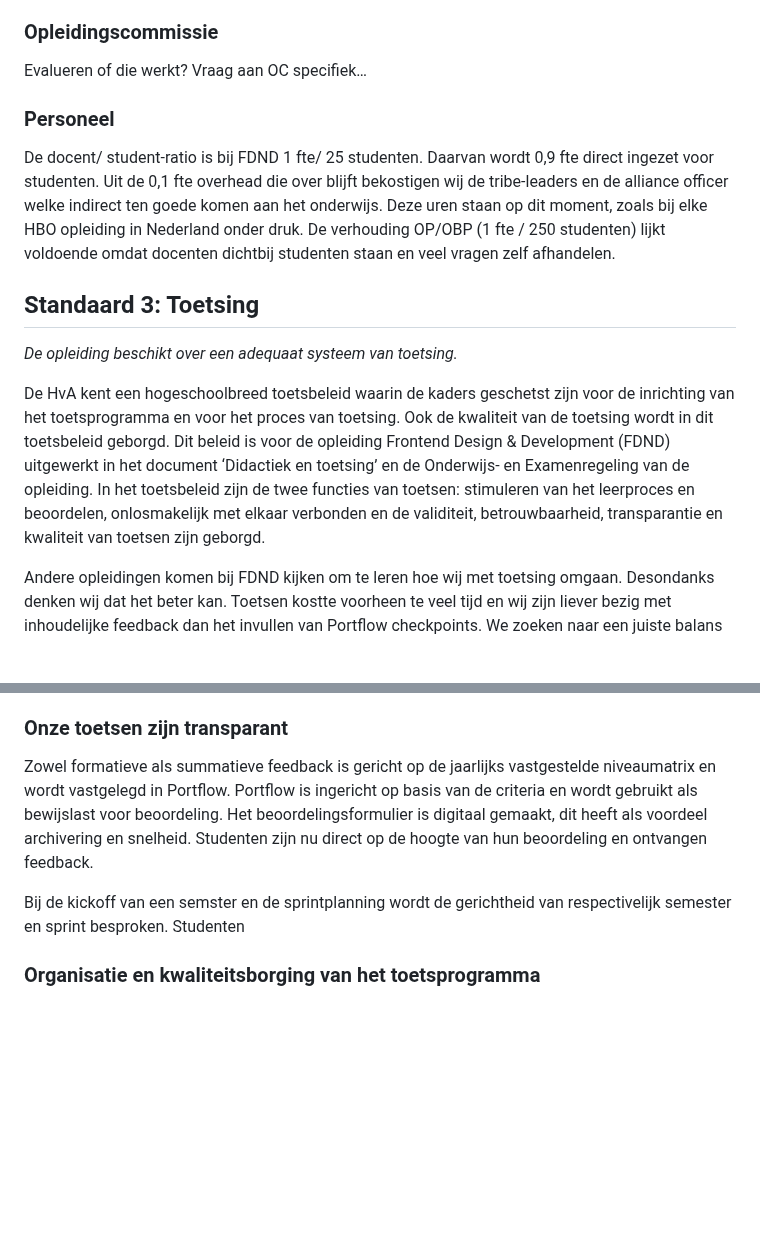
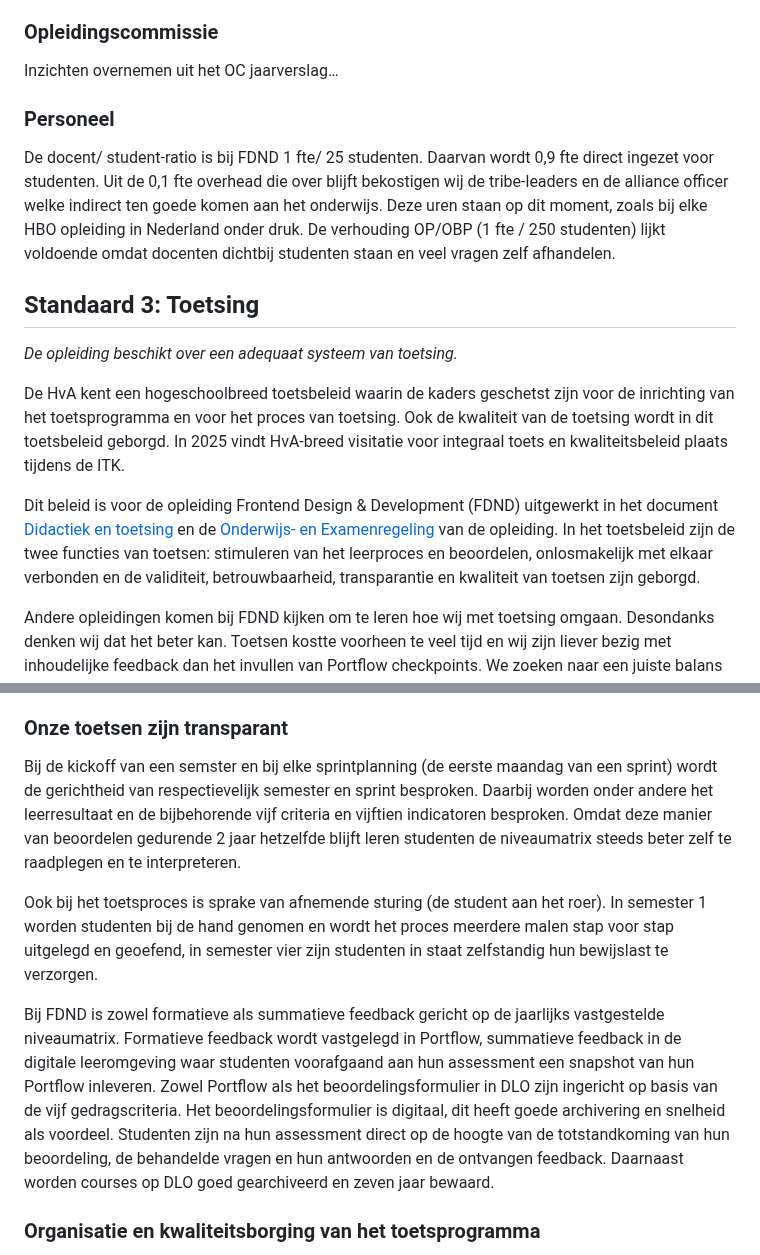
Before and after one commit to fdnd/docs.fdnd.nl, a Markdown page: docs/reflectie.md, 2 parts joined by grey strips. GitHub-like rendering; blank space fills up the shorter version.

Commit message:
transparant

```diff
--- a/docs/reflectie.md
+++ b/docs/reflectie.md
@@ -203,7 +203,7 @@ Studenten leveren werk voornamelijk op in het Nederlands, enkele uitzonderingen
 
 ### Opleidingscommissie
 
-Evalueren of die werkt? Vraag aan OC specifiek…
+Inzichten overnemen uit het OC jaarverslag…
 
 ### Personeel
 
@@ -213,7 +213,9 @@ De docent/ student-ratio is bij FDND 1 fte/ 25 studenten. Daarvan wordt 0,9 fte
 
 _‌De opleiding beschikt over een adequaat systeem van toetsing._
 
-De HvA kent een hogeschoolbreed toetsbeleid waarin de kaders geschetst zijn voor de inrichting van het toetsprogramma en voor het proces van toetsing. Ook de kwaliteit van de toetsing wordt in dit toetsbeleid geborgd. Dit beleid is voor de opleiding Frontend Design & Development (FDND) uitgewerkt in het document ‘Didactiek en toetsing’ en de Onderwijs- en Examenregeling van de opleiding. In het toetsbeleid zijn de twee functies van toetsen: stimuleren van het leerproces en beoordelen, onlosmakelijk met elkaar verbonden en de validiteit, betrouwbaarheid, transparantie en kwaliteit van toetsen zijn geborgd.
+De HvA kent een hogeschoolbreed toetsbeleid waarin de kaders geschetst zijn voor de inrichting van het toetsprogramma en voor het proces van toetsing. Ook de kwaliteit van de toetsing wordt in dit toetsbeleid geborgd. In 2025 vindt HvA-breed visitatie voor integraal toets en kwaliteitsbeleid plaats tijdens de ITK.
+
+Dit beleid is voor de opleiding Frontend Design & Development (FDND) uitgewerkt in het document [Didactiek en toetsing](/assets/docs/Bijlage06_DidactiekEnToetsing.pdf) en de [Onderwijs- en Examenregeling](https://studiegids.hva.nl/fdnd-advt) van de opleiding. In het toetsbeleid zijn de twee functies van toetsen: stimuleren van het leerproces en beoordelen, onlosmakelijk met elkaar verbonden en de validiteit, betrouwbaarheid, transparantie en kwaliteit van toetsen zijn geborgd.
 
 Andere opleidingen komen bij FDND kijken om te leren hoe wij met toetsing omgaan. Desondanks denken wij dat het beter kan. Toetsen kostte voorheen te veel tijd en wij zijn liever bezig met inhoudelijke feedback dan het invullen van Portflow checkpoints. We zoeken naar een juiste balans tussen nakijktijd/ systemen en aandacht voor studenten.
 
@@ -247,9 +249,11 @@ BAS op 45 EC is prima, studenten die een BAS ontvangen tonen weinig tot geen inz
 
 ### Onze toetsen zijn transparant
 
-Zowel formatieve als summatieve feedback is gericht op de jaarlijks vastgestelde niveaumatrix en wordt vastgelegd in Portflow. Portflow is ingericht op basis van de criteria en wordt gebruikt als bewijslast voor beoordeling. Het beoordelingsformulier is digitaal gemaakt, dit heeft als voordeel archivering en snelheid. Studenten zijn nu direct op de hoogte van hun beoordeling en ontvangen feedback.
+Bij de kickoff van een semster en bij elke sprintplanning (de eerste maandag van een sprint) wordt de gerichtheid van respectievelijk semester en sprint besproken. Daarbij worden onder andere het leerresultaat en de bijbehorende vijf criteria en vijftien indicatoren besproken. Omdat deze manier van beoordelen gedurende 2 jaar hetzelfde blijft leren studenten de niveaumatrix steeds beter zelf te raadplegen en te interpreteren.
 
-Bij de kickoff van een semster en de sprintplanning wordt de gerichtheid van respectivelijk semester en sprint besproken. Studenten
+Ook bij het toetsproces is sprake van afnemende sturing (de student aan het roer). In semester 1 worden studenten bij de hand genomen en wordt het proces meerdere malen stap voor stap uitgelegd en geoefend, in semester vier zijn studenten in staat zelfstandig hun bewijslast te verzorgen.
+
+Bij FDND is zowel formatieve als summatieve feedback gericht op de jaarlijks vastgestelde niveaumatrix. Formatieve feedback wordt vastgelegd in Portflow, summatieve feedback in de digitale leeromgeving waar studenten voorafgaand aan hun assessment een snapshot van hun Portflow inleveren. Zowel Portflow als het beoordelingsformulier in DLO zijn ingericht op basis van de vijf gedragscriteria. Het beoordelingsformulier is digitaal, dit heeft goede archivering en snelheid als voordeel. Studenten zijn na hun assessment direct op de hoogte van de totstandkoming van hun beoordeling, de behandelde vragen en hun antwoorden en de ontvangen feedback. Daarnaast worden courses op DLO goed gearchiveerd en zeven jaar bewaard.
 
 ### Organisatie en kwaliteitsborging van het toetsprogramma
 
```
